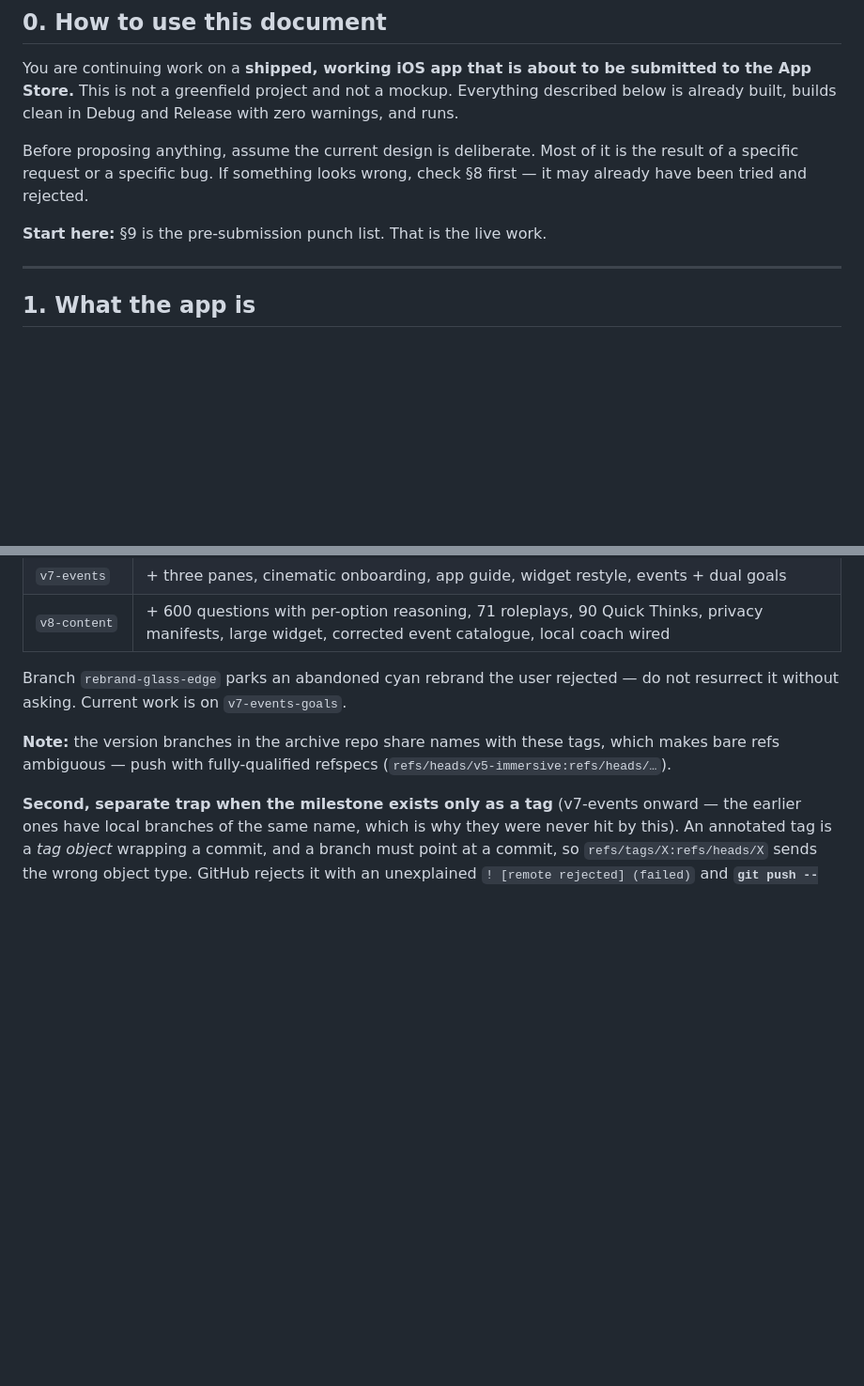
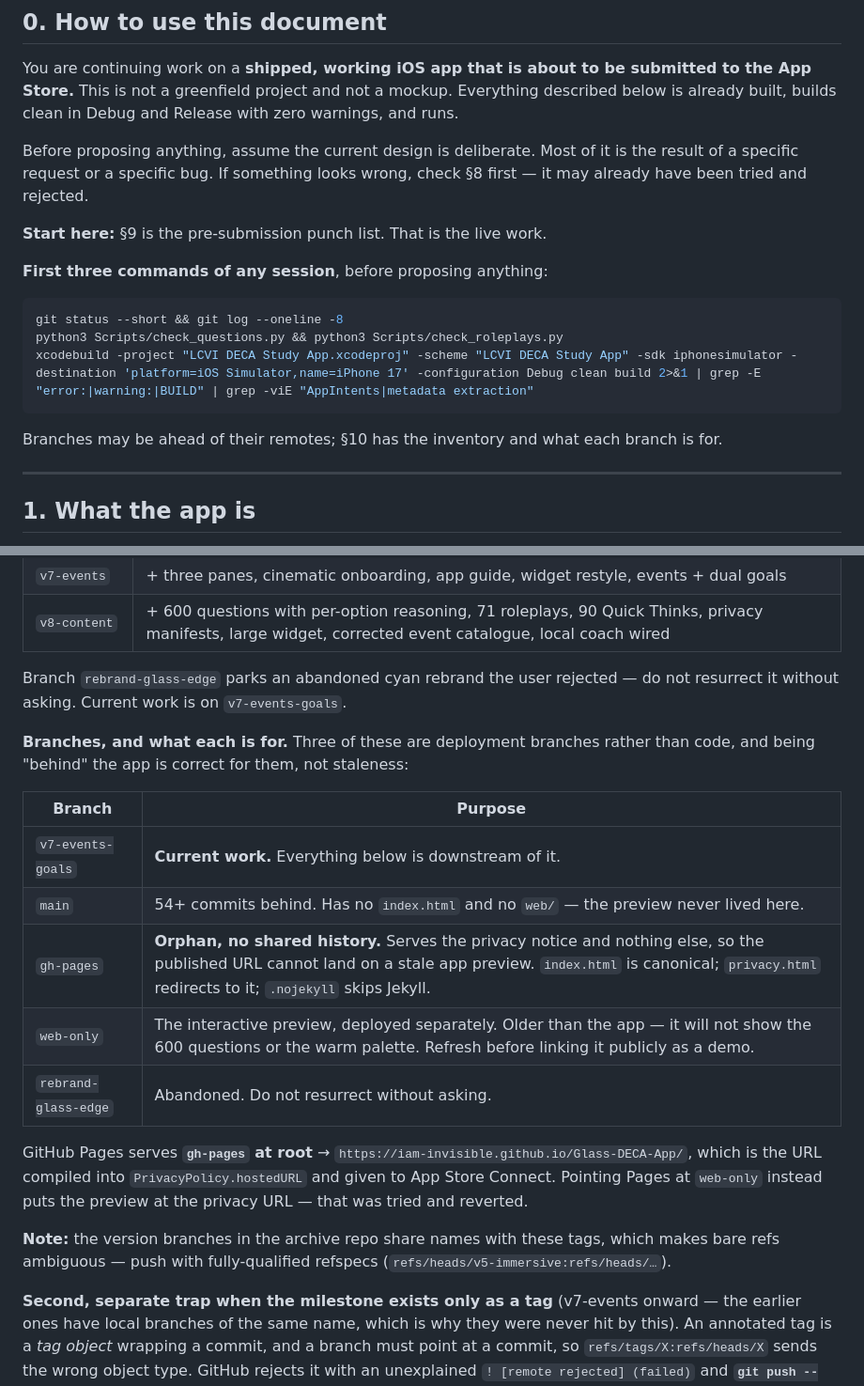
Before and after one commit to Iam-invisible/Glass-DECA-App, a Markdown page: CLAUDE.md, 2 parts joined by grey strips. Shown at 94% size. Rendered like a GitHub page; blank space fills up the shorter version.

````diff
--- a/CLAUDE.md
+++ b/CLAUDE.md
@@ -19,6 +19,16 @@ specific request or a specific bug. If something looks wrong, check §8 first
 been tried and rejected.
 
 **Start here:** §9 is the pre-submission punch list. That is the live work.
+
+**First three commands of any session**, before proposing anything:
+
+```bash
+git status --short && git log --oneline -8
+python3 Scripts/check_questions.py && python3 Scripts/check_roleplays.py
+xcodebuild -project "LCVI DECA Study App.xcodeproj" -scheme "LCVI DECA Study App" -sdk iphonesimulator -destination 'platform=iOS Simulator,name=iPhone 17' -configuration Debug clean build 2>&1 | grep -E "error:|warning:|BUILD" | grep -viE "AppIntents|metadata extraction"
+```
+
+Branches may be ahead of their remotes; §10 has the inventory and what each branch is for.
 
 ---
 
@@ -452,6 +462,21 @@ The user relies on tags to roll back and asks for saves explicitly. Never skip a
 Branch `rebrand-glass-edge` parks an abandoned cyan rebrand the user rejected — do not
 resurrect it without asking. Current work is on `v7-events-goals`.
 
+**Branches, and what each is for.** Three of these are deployment branches rather than code, and
+being "behind" the app is correct for them, not staleness:
+
+| Branch | Purpose |
+|---|---|
+| `v7-events-goals` | **Current work.** Everything below is downstream of it. |
+| `main` | 54+ commits behind. Has no `index.html` and no `web/` — the preview never lived here. |
+| `gh-pages` | **Orphan, no shared history.** Serves the privacy notice and nothing else, so the published URL cannot land on a stale app preview. `index.html` is canonical; `privacy.html` redirects to it; `.nojekyll` skips Jekyll. |
+| `web-only` | The interactive preview, deployed separately. Older than the app — it will not show the 600 questions or the warm palette. Refresh before linking it publicly as a demo. |
+| `rebrand-glass-edge` | Abandoned. Do not resurrect without asking. |
+
+GitHub Pages serves **`gh-pages` at root** → `https://iam-invisible.github.io/Glass-DECA-App/`,
+which is the URL compiled into `PrivacyPolicy.hostedURL` and given to App Store Connect. Pointing
+Pages at `web-only` instead puts the preview at the privacy URL — that was tried and reverted.
+
 **Note:** the version branches in the archive repo share names with these tags, which makes bare
 refs ambiguous — push with fully-qualified refspecs (`refs/heads/v5-immersive:refs/heads/…`).
 
````
Also changed, not shown: MASTER_PROMPT.md (+25 -0 lines).
